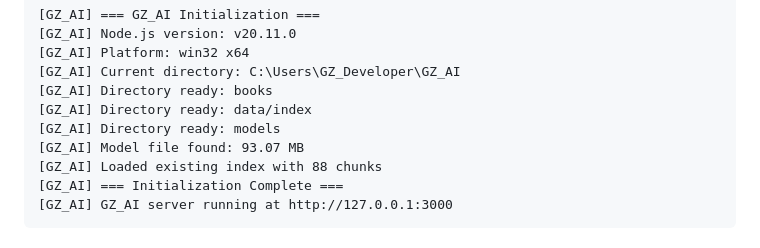
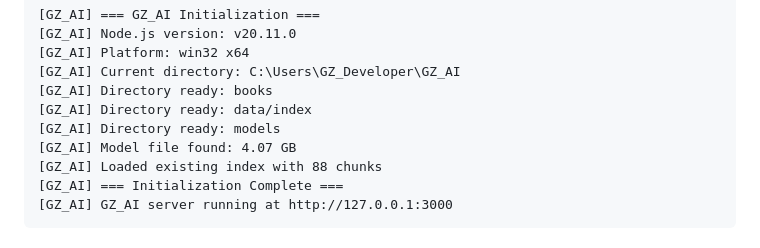
Before and after one commit to GZ089/GZ_Ai, a Markdown page: README.md, the part around one of its changes. Rendered like a GitHub page.

```diff
--- a/README.md
+++ b/README.md
@@ -118,7 +118,7 @@ Expected output:
 [GZ_AI] Directory ready: books
 [GZ_AI] Directory ready: data/index
 [GZ_AI] Directory ready: models
-[GZ_AI] Model file found: 93.07 MB
+[GZ_AI] Model file found: 4.07 GB
 [GZ_AI] Loaded existing index with 88 chunks
 [GZ_AI] === Initialization Complete ===
 [GZ_AI] GZ_AI server running at http://127.0.0.1:3000
```
Also changed, not shown: other parts of README.md (+2 -2 lines).
